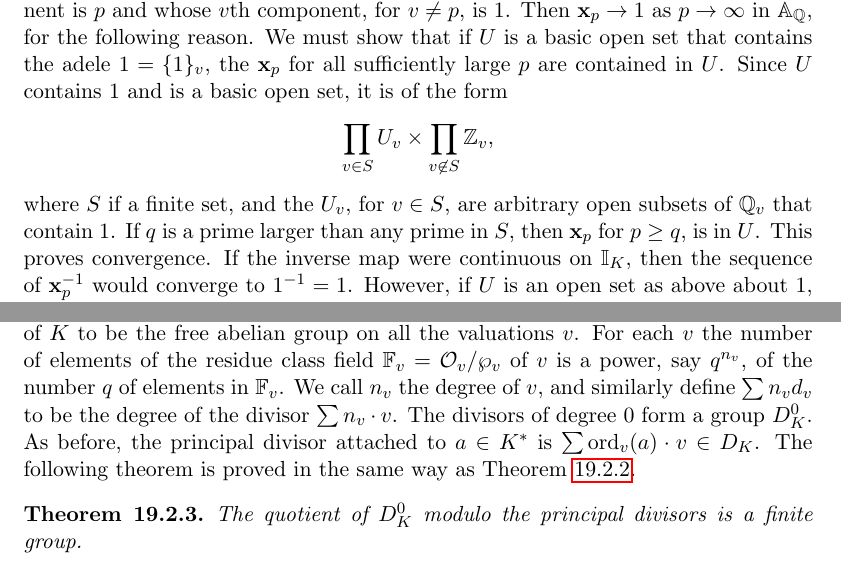
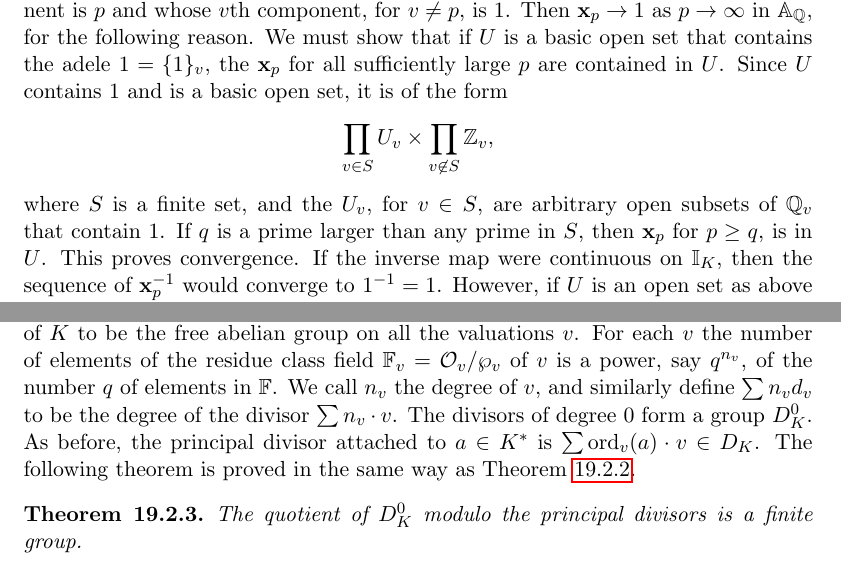
Before and after one commit to williamstein/ant, a LaTeX thesis (ant.tex, which reads ideles.tex): two parts of pages 214 and 218 of 232, joined at a grey line, cut so that both start at the same text. Compiled offline with pdfLaTeX.

Commit message:
Update ideles.tex

```diff
--- a/ideles.tex
+++ b/ideles.tex
@@ -52,7 +52,7 @@ adele $1=\{1\}_v$, the $\bx_p$ for all sufficiently large $p$
 are contained in $U$.  Since $U$ contains $1$ and is a basic
 open set, it is of the form
 $$\prod_{v\in S} U_v \times \prod_{v\not\in S} \Z_v,$$
-where $S$ if a finite set, and the $U_v$, for $v\in S$, are
+where $S$ is a finite set, and the $U_v$, for $v\in S$, are
 arbitrary open subsets of $\Q_v$ that contain $1$.
 If $q$ is a prime larger than any prime in $S$, then
 $\bx_p$ for $p\geq q$, is in $U$.   This proves
@@ -329,7 +329,7 @@ When $K$ is a finite separable extension of $\F(t)$, we define the
 divisor group $D_K$ of $K$ to be the free abelian group on all the
 valuations~$v$.  For each $v$ the number of elements of the residue class
 field $\F_v = \O_v/\wp_v$ of $v$ is a power, say $q^{n_v}$, of the number~$q$
-of elements in $\F_v$.  We call $n_v$ the degree of $v$, and similarly
+of elements in $\F$.  We call $n_v$ the degree of $v$, and similarly
 define $\sum n_v d_v$ to be the degree of the divisor $\sum n_v\cdot v$.
 The divisors of degree $0$ form a group $D_K^0$.
 As before, the principal divisor attached to $a\in K^*$  is
```
Also changed, not shown: ideles.tex (2 more changed lines).
